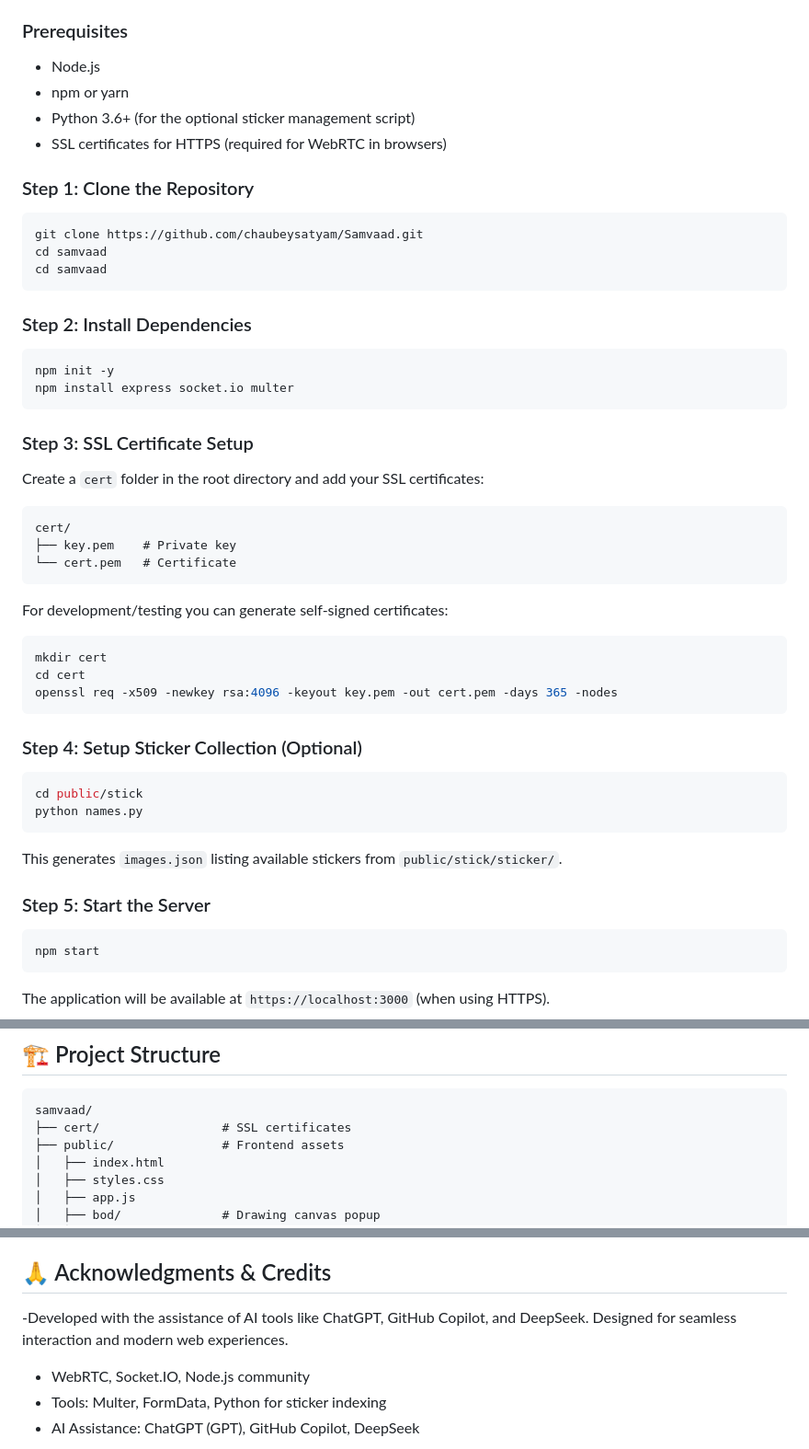
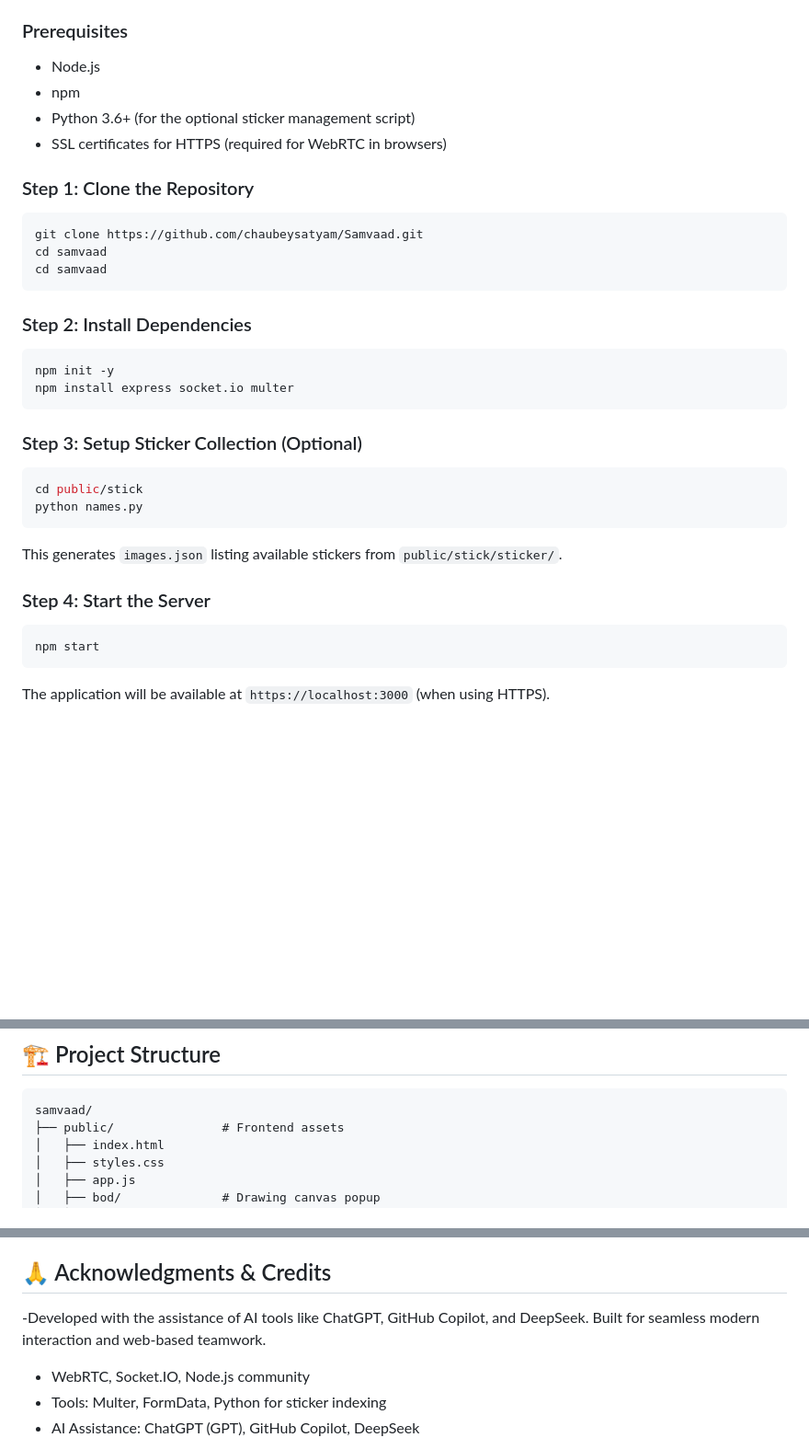
Before and after one commit to chaubeysatyam/Samvaad, a Markdown page: samvaad/README.md, 3 parts joined by grey strips. Shown at 92% size. GitHub-like rendering; blank space fills up the shorter version.

````diff
--- a/samvaad/README.md
+++ b/samvaad/README.md
@@ -25,7 +25,7 @@
 
 ### Prerequisites
 - Node.js
-- npm or yarn
+- npm
 - Python 3.6+ (for the optional sticker management script)
 - SSL certificates for HTTPS (required for WebRTC in browsers)
 
@@ -42,28 +42,15 @@ npm init -y
 npm install express socket.io multer
 ```
 
-### Step 3: SSL Certificate Setup
-Create a `cert` folder in the root directory and add your SSL certificates:
-```
-cert/
-├── key.pem    # Private key
-└── cert.pem   # Certificate
-```
-For development/testing you can generate self-signed certificates:
-```bash
-mkdir cert
-cd cert
-openssl req -x509 -newkey rsa:4096 -keyout key.pem -out cert.pem -days 365 -nodes
-```
 
-### Step 4: Setup Sticker Collection (Optional)
+### Step 3: Setup Sticker Collection (Optional)
 ```bash
 cd public/stick
 python names.py
 ```
 This generates `images.json` listing available stickers from `public/stick/sticker/`.
 
-### Step 5: Start the Server
+### Step 4: Start the Server
 ```bash
 npm start
 ```
@@ -94,7 +81,6 @@ Naming tips:
 ## 🏗️ Project Structure
 ```
 samvaad/
-├── cert/                 # SSL certificates
 ├── public/               # Frontend assets
 │   ├── index.html
 │   ├── styles.css
@@ -169,8 +155,7 @@ If you need HTTP for local testing, modify `server.js` as documented, but note m
 
 
 ## 🙏 Acknowledgments & Credits
- -Developed with the assistance of AI tools like ChatGPT, GitHub Copilot, and DeepSeek. Designed for seamless interaction and modern web experiences.
-
+-Developed with the assistance of AI tools like ChatGPT, GitHub Copilot, and DeepSeek. Built for seamless modern interaction and web-based teamwork.
 
 - WebRTC, Socket.IO, Node.js community
 - Tools: Multer, FormData, Python for sticker indexing
````
